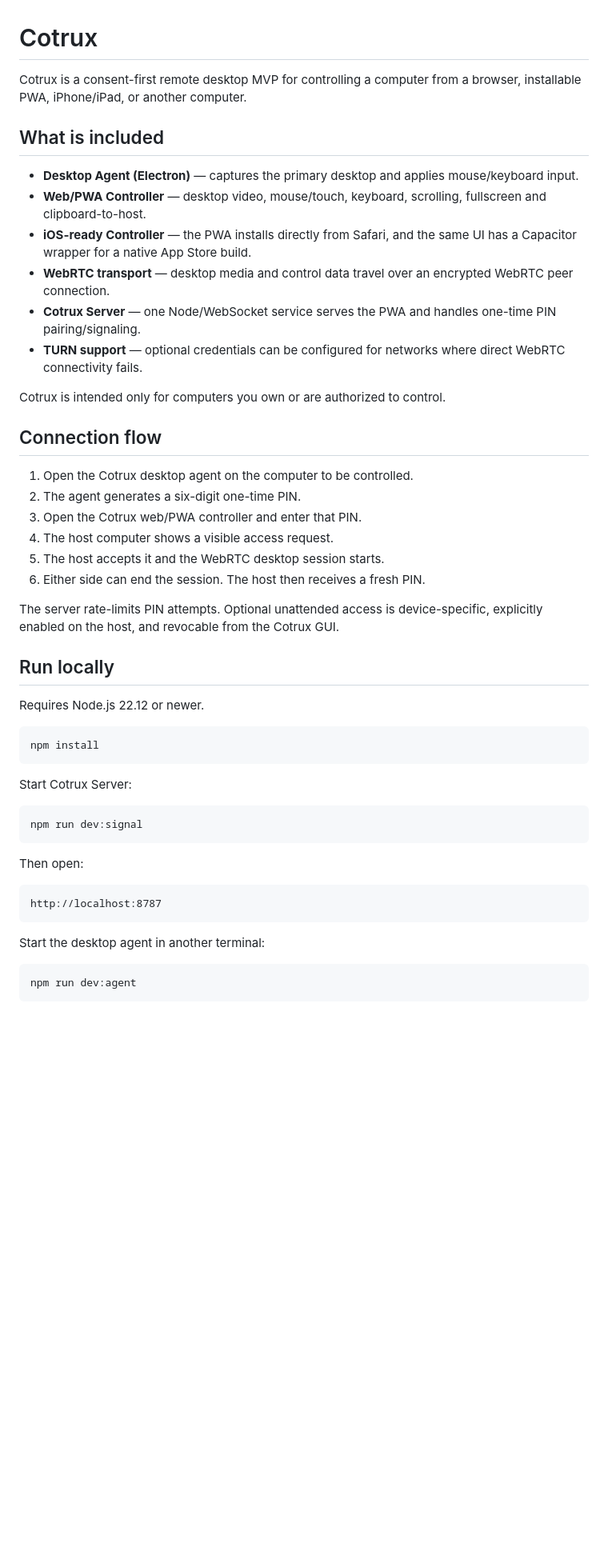
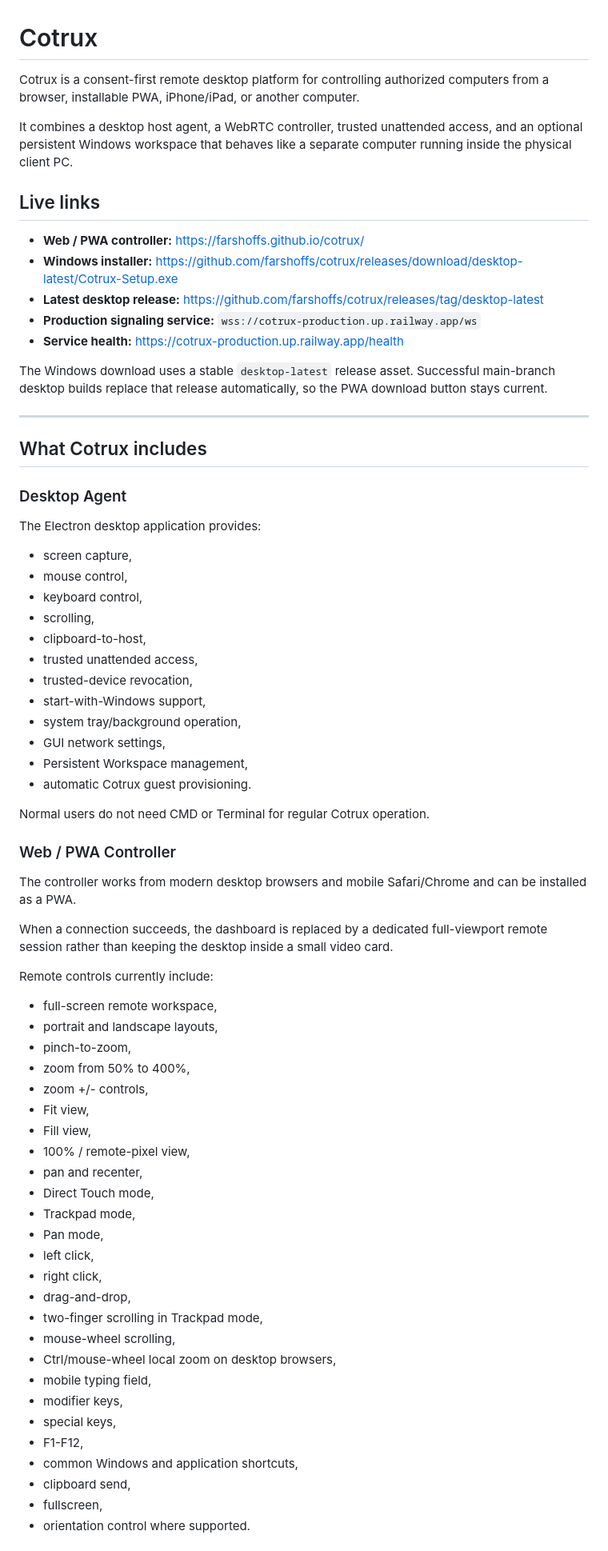
Before and after one commit to farshoffs/cotrux, a Markdown page: README.md, the part around one of its changes. Shown at 80% size. Rendered like a GitHub page; blank space fills up the shorter version.

```diff
--- a/README.md
+++ b/README.md
@@ -1,44 +1,74 @@
 # Cotrux
 
-Cotrux is a consent-first remote desktop MVP for controlling a computer from a browser, installable PWA, iPhone/iPad, or another computer.
+Cotrux is a consent-first remote desktop platform for controlling authorized computers from a browser, installable PWA, iPhone/iPad, or another computer.
 
-## What is included
+It combines a desktop host agent, a WebRTC controller, trusted unattended access, and an optional persistent Windows workspace that behaves like a separate computer running inside the physical client PC.
 
-- **Desktop Agent (Electron)** — captures the primary desktop and applies mouse/keyboard input.
-- **Web/PWA Controller** — desktop video, mouse/touch, keyboard, scrolling, fullscreen and clipboard-to-host.
-- **iOS-ready Controller** — the PWA installs directly from Safari, and the same UI has a Capacitor wrapper for a native App Store build.
-- **WebRTC transport** — desktop media and control data travel over an encrypted WebRTC peer connection.
-- **Cotrux Server** — one Node/WebSocket service serves the PWA and handles one-time PIN pairing/signaling.
-- **TURN support** — optional credentials can be configured for networks where direct WebRTC connectivity fails.
+## Live links
 
-Cotrux is intended only for computers you own or are authorized to control.
+- **Web / PWA controller:** https://farshoffs.github.io/cotrux/
+- **Windows installer:** https://github.com/farshoffs/cotrux/releases/download/desktop-latest/Cotrux-Setup.exe
+- **Latest desktop release:** https://github.com/farshoffs/cotrux/releases/tag/desktop-latest
+- **Production signaling service:** `wss://cotrux-production.up.railway.app/ws`
+- **Service health:** https://cotrux-production.up.railway.app/health
 
-## Connection flow
+The Windows download uses a stable `desktop-latest` release asset. Successful main-branch desktop builds replace that release automatically, so the PWA download button stays current.
 
-1. Open the Cotrux desktop agent on the computer to be controlled.
-2. The agent generates a six-digit one-time PIN.
-3. Open the Cotrux web/PWA controller and enter that PIN.
-4. The host computer shows a visible access request.
-5. The host accepts it and the WebRTC desktop session starts.
-6. Either side can end the session. The host then receives a fresh PIN.
+---
 
-The server rate-limits PIN attempts. Optional unattended access is device-specific, explicitly enabled on the host, and revocable from the Cotrux GUI.
+## What Cotrux includes
 
-## Run locally
+### Desktop Agent
 
-Requires Node.js 22.12 or newer.
+The Electron desktop application provides:
 
-    npm install
+- screen capture,
+- mouse control,
+- keyboard control,
+- scrolling,
+- clipboard-to-host,
+- trusted unattended access,
+- trusted-device revocation,
+- start-with-Windows support,
+- system tray/background operation,
+- GUI network settings,
+- Persistent Workspace management,
+- automatic Cotrux guest provisioning.
 
-Start Cotrux Server:
+Normal users do not need CMD or Terminal for regular Cotrux operation.
 
-    npm run dev:signal
+### Web / PWA Controller
 
-Then open:
+The controller works from modern desktop browsers and mobile Safari/Chrome and can be installed as a PWA.
 
-    http://localhost:8787
+When a connection succeeds, the dashboard is replaced by a dedicated full-viewport remote session rather than keeping the desktop inside a small video card.
 
-Start the desktop agent in another terminal:
+Remote controls currently include:
 
-    npm run dev:agent
+- full-screen remote workspace,
+- portrait and landscape layouts,
+- pinch-to-zoom,
+- zoom from 50% to 400%,
+- zoom +/- controls,
+- Fit view,
+- Fill view,
+- 100% / remote-pixel view,
+- pan and recenter,
+- Direct Touch mode,
+- Trackpad mode,
+- Pan mode,
+- left click,
+- right click,
+- drag-and-drop,
+- two-finger scrolling in Trackpad mode,
+- mouse-wheel scrolling,
+- Ctrl/mouse-wheel local zoom on desktop browsers,
+- mobile typing field,
+- modifier keys,
+- special keys,
+- F1-F12,
+- common Windows and application shortcuts,
+- clipboard send,
+- fullscreen,
+- orientation control where supported.
 
```
Also changed, not shown: other parts of README.md (+403 -123 lines).
